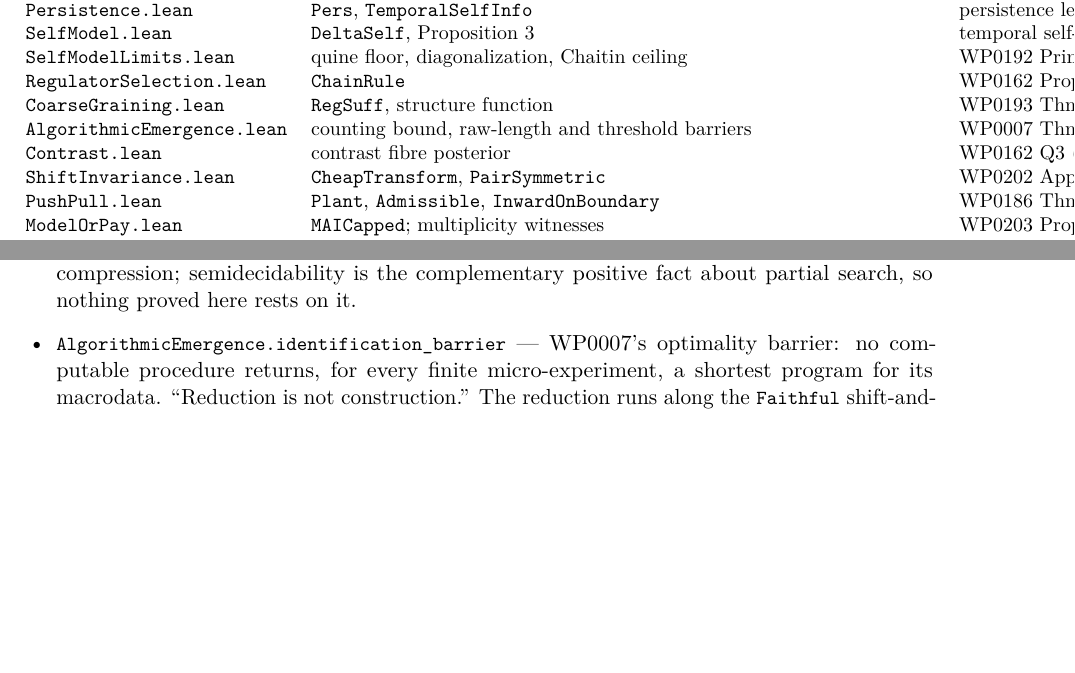
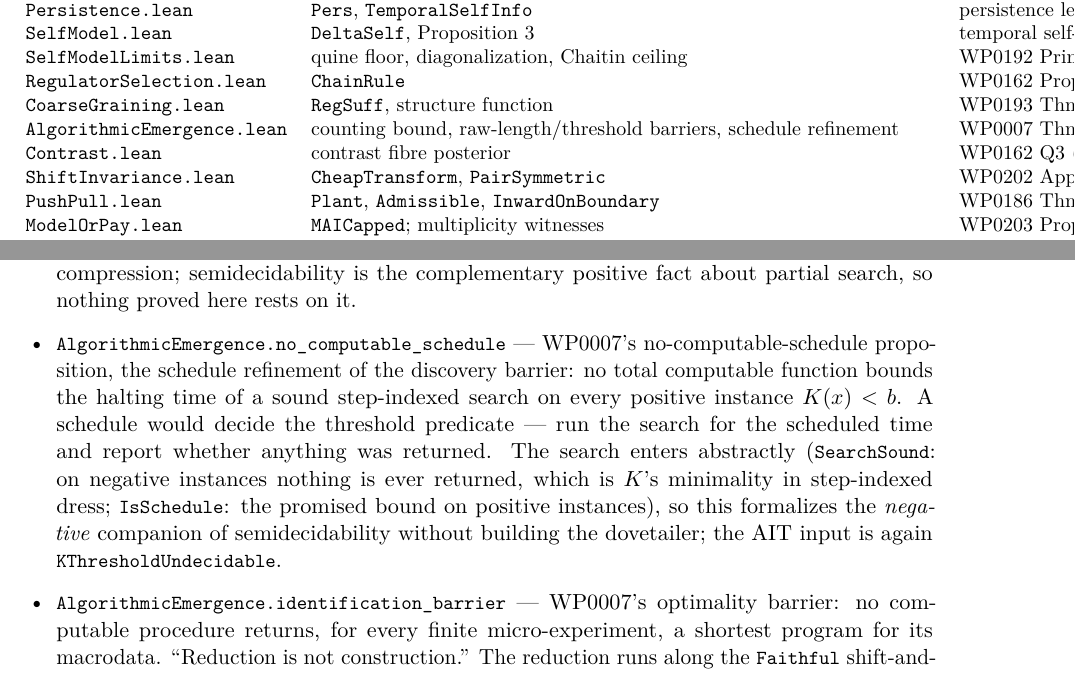
Before and after one commit to giulioruffini/KTAIT, a LaTeX paper (docs/WP0195.tex): two parts of pages 6 and 17 of 27, joined at a grey line, cut so that both start at the same text, the shorter picture padded with empty space. Compiled offline with pdfLaTeX.

Commit message:
no_computable_schedule: the schedule refinement of the discovery barrier
WP0007's new proposition: under a promise K x < b the open-ended search
halts, but no total computable clock bounds when. The search enters
abstractly (SearchSound / IsSchedule) — the negative companion of
semidecidability, formalized without building the dovetailer. Consumes
KThresholdUndecidable only. Axioms: [propext, Quot.sound]. WP0195
updated in module table and proved-corollaries list; manifest
refreshed; check_sync green.

Co-Authored-By: Claude Fable 5 <noreply@anthropic.com>

```diff
--- a/docs/WP0195.tex
+++ b/docs/WP0195.tex
@@ -311,7 +311,7 @@ Mathlib~v4.31.0. Modules:
 \lean{SelfModelLimits.lean} & quine floor, diagonalization, Chaitin ceiling & WP0192 Principle~1 \\
 \lean{RegulatorSelection.lean} & \lean{ChainRule} & WP0162 Prop.~1 (regulator selection) \\
 \lean{CoarseGraining.lean} & \lean{RegSuff}, structure function & WP0193 Thms~A/B \\
-\lean{AlgorithmicEmergence.lean} & counting bound, raw-length and threshold barriers & WP0007 Thms~1--3, Props.~1--2, Cors.~1--3 \\
+\lean{AlgorithmicEmergence.lean} & counting bound, raw-length/threshold barriers, schedule refinement & WP0007 Thms~1--3, Props.~1--3, Cors.~1--3 \\
 \lean{Contrast.lean} & contrast fibre posterior & WP0162 Q3 (Eq.~26) \\
 \lean{ShiftInvariance.lean} & \lean{CheapTransform}, \lean{PairSymmetric} & WP0202 App.~A (the null-hypothesis error) \\
 \lean{PushPull.lean} & \lean{Plant}, \lean{Admissible}, \lean{InwardOnBoundary} & WP0186 Thms~1--2, Cor.~1, gap Lemma~1 \\
@@ -874,6 +874,14 @@ semantics for programs, a halting-in-$t$-steps predicate and the dovetailing con
 theorem rules out a \emph{total} procedure that halts on every input while exploiting every
 available compression; semidecidability is the complementary positive fact about partial search,
 so nothing proved here rests on it.
+\item \lean{AlgorithmicEmergence.no\_computable\_schedule} --- WP0007's no-computable-schedule
+proposition, the schedule refinement of the discovery barrier: no total computable function bounds the halting
+time of a sound step-indexed search on every positive instance $K(x)<b$. A schedule would decide
+the threshold predicate --- run the search for the scheduled time and report whether anything was
+returned. The search enters abstractly (\lean{SearchSound}: on negative instances nothing is ever
+returned, which is $K$'s minimality in step-indexed dress; \lean{IsSchedule}: the promised bound
+on positive instances), so this formalizes the \emph{negative} companion of semidecidability
+without building the dovetailer; the AIT input is again \lean{KThresholdUndecidable}.
 \item \lean{AlgorithmicEmergence.identification\_barrier} --- WP0007's optimality barrier: no
 computable
 procedure returns, for every finite micro-experiment, a shortest program for its macrodata.
```
Also changed, not shown: LEARNING_LOG.md (+3 -0 lines), docs/declaration-manifest.tsv (+2 -1 lines), docs/WP0195.pdf, 1 other file.
